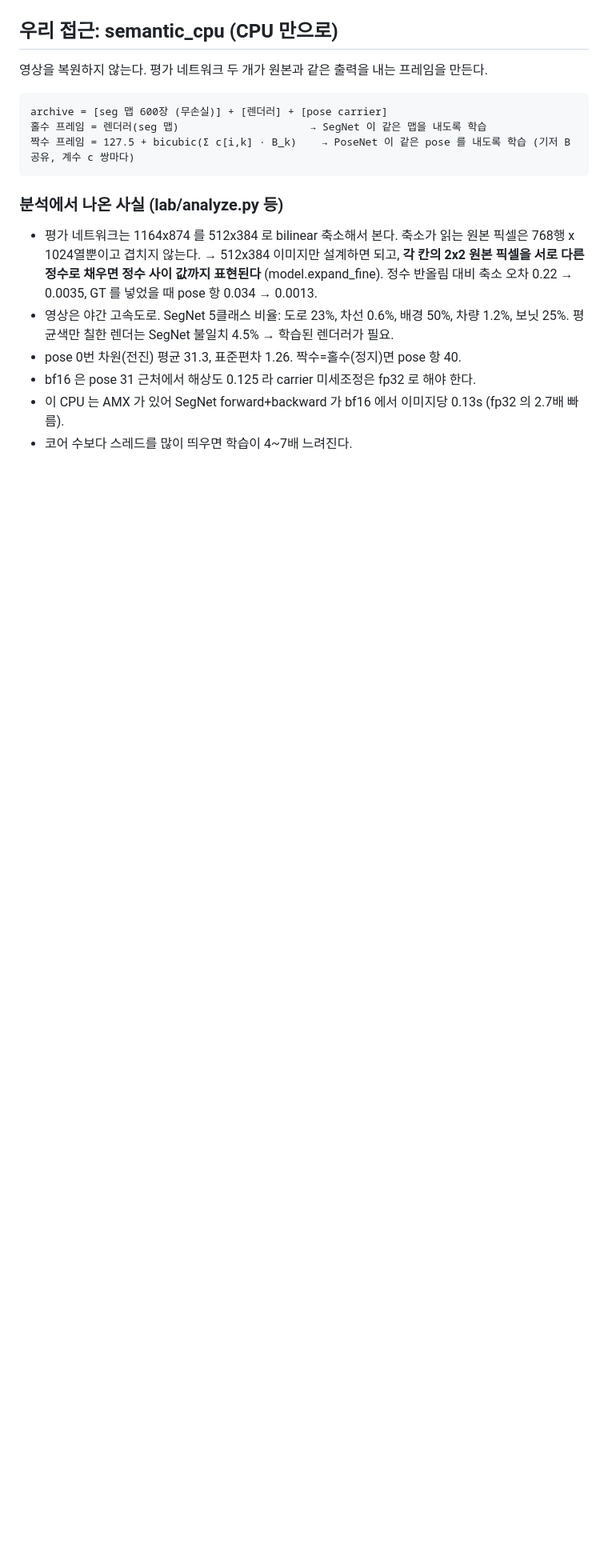
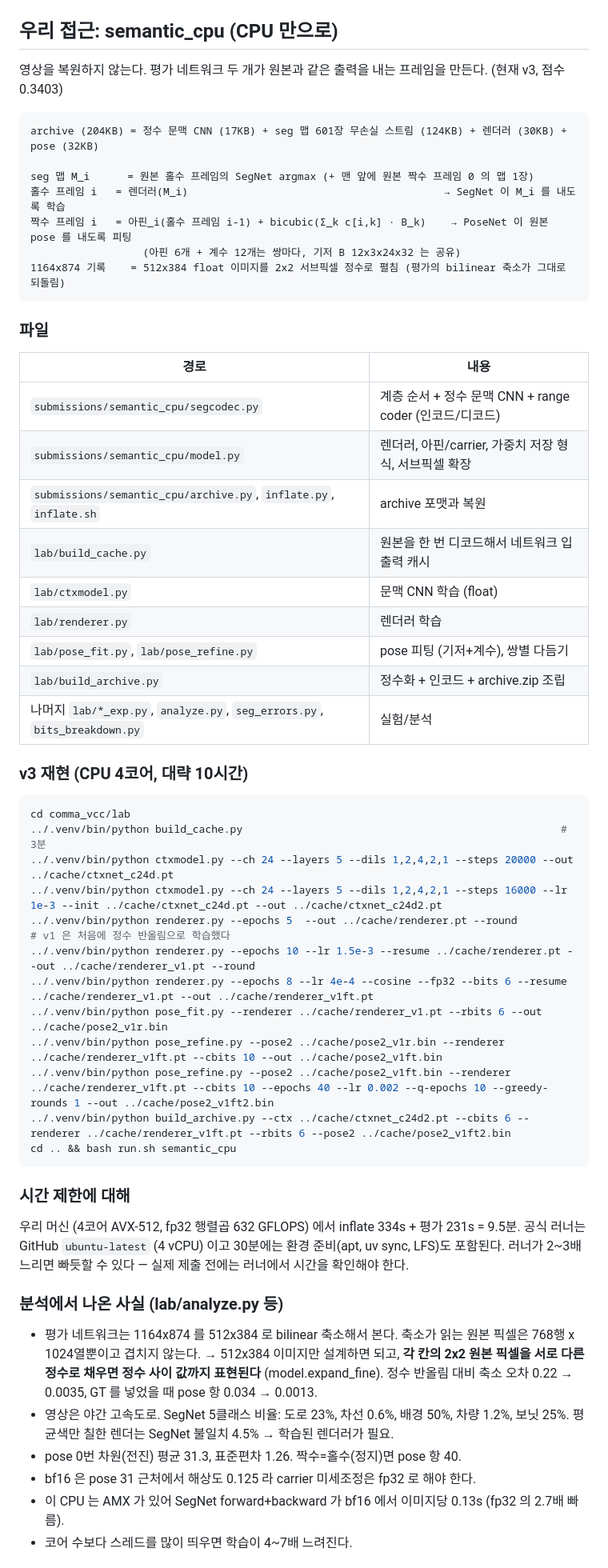
Before and after one commit to donghun-choi/i-playground, a Markdown page: comma_vcc/README.md, the part around one of its changes. Shown at 80% size. Rendered like a GitHub page; blank space fills up the shorter version.

Commit message:
comma vcc: README 에 현재 파이프라인, 재현 순서, 시간 제한 메모

````diff
--- a/comma_vcc/README.md
+++ b/comma_vcc/README.md
@@ -35,13 +35,51 @@ bash comma_vcc/run.sh my_idea --recompress   # compress.sh 를 다시 돌림
 
 ## 우리 접근: semantic_cpu (CPU 만으로)
 
-영상을 복원하지 않는다. 평가 네트워크 두 개가 원본과 같은 출력을 내는 프레임을 만든다.
+영상을 복원하지 않는다. 평가 네트워크 두 개가 원본과 같은 출력을 내는 프레임을 만든다. (현재 v3, 점수 0.3403)
 
 ```
-archive = [seg 맵 600장 (무손실)] + [렌더러] + [pose carrier]
-홀수 프레임 = 렌더러(seg 맵)                     → SegNet 이 같은 맵을 내도록 학습
-짝수 프레임 = 127.5 + bicubic(Σ c[i,k] · B_k)    → PoseNet 이 같은 pose 를 내도록 학습 (기저 B 공유, 계수 c 쌍마다)
+archive (204KB) = 정수 문맥 CNN (17KB) + seg 맵 601장 무손실 스트림 (124KB) + 렌더러 (30KB) + pose (32KB)
+
+seg 맵 M_i      = 원본 홀수 프레임의 SegNet argmax (+ 맨 앞에 원본 짝수 프레임 0 의 맵 1장)
+홀수 프레임 i   = 렌더러(M_i)                                         → SegNet 이 M_i 를 내도록 학습
+짝수 프레임 i   = 아핀_i(홀수 프레임 i-1) + bicubic(Σ_k c[i,k] · B_k)    → PoseNet 이 원본 pose 를 내도록 피팅
+                  (아핀 6개 + 계수 12개는 쌍마다, 기저 B 12x3x24x32 는 공유)
+1164x874 기록    = 512x384 float 이미지를 2x2 서브픽셀 정수로 펼침 (평가의 bilinear 축소가 그대로 되돌림)
 ```
+
+### 파일
+| 경로 | 내용 |
+| --- | --- |
+| `submissions/semantic_cpu/segcodec.py` | 계층 순서 + 정수 문맥 CNN + range coder (인코드/디코드) |
+| `submissions/semantic_cpu/model.py` | 렌더러, 아핀/carrier, 가중치 저장 형식, 서브픽셀 확장 |
+| `submissions/semantic_cpu/archive.py`, `inflate.py`, `inflate.sh` | archive 포맷과 복원 |
+| `lab/build_cache.py` | 원본을 한 번 디코드해서 네트워크 입출력 캐시 |
+| `lab/ctxmodel.py` | 문맥 CNN 학습 (float) |
+| `lab/renderer.py` | 렌더러 학습 |
+| `lab/pose_fit.py`, `lab/pose_refine.py` | pose 피팅 (기저+계수), 쌍별 다듬기 |
+| `lab/build_archive.py` | 정수화 + 인코드 + archive.zip 조립 |
+| 나머지 `lab/*_exp.py`, `analyze.py`, `seg_errors.py`, `bits_breakdown.py` | 실험/분석 |
+
+### v3 재현 (CPU 4코어, 대략 10시간)
+```bash
+cd comma_vcc/lab
+../.venv/bin/python build_cache.py                                                   # 3분
+../.venv/bin/python ctxmodel.py --ch 24 --layers 5 --dils 1,2,4,2,1 --steps 20000 --out ../cache/ctxnet_c24d.pt
+../.venv/bin/python ctxmodel.py --ch 24 --layers 5 --dils 1,2,4,2,1 --steps 16000 --lr 1e-3 --init ../cache/ctxnet_c24d.pt --out ../cache/ctxnet_c24d2.pt
+../.venv/bin/python renderer.py --epochs 5  --out ../cache/renderer.pt --round          # v1 은 처음에 정수 반올림으로 학습했다
+../.venv/bin/python renderer.py --epochs 10 --lr 1.5e-3 --resume ../cache/renderer.pt --out ../cache/renderer_v1.pt --round
+../.venv/bin/python renderer.py --epochs 8 --lr 4e-4 --cosine --fp32 --bits 6 --resume ../cache/renderer_v1.pt --out ../cache/renderer_v1ft.pt
+../.venv/bin/python pose_fit.py --renderer ../cache/renderer_v1.pt --rbits 6 --out ../cache/pose2_v1r.bin
+../.venv/bin/python pose_refine.py --pose2 ../cache/pose2_v1r.bin --renderer ../cache/renderer_v1ft.pt --cbits 10 --out ../cache/pose2_v1ft.bin
+../.venv/bin/python pose_refine.py --pose2 ../cache/pose2_v1ft.bin --renderer ../cache/renderer_v1ft.pt --cbits 10 --epochs 40 --lr 0.002 --q-epochs 10 --greedy-rounds 1 --out ../cache/pose2_v1ft2.bin
+../.venv/bin/python build_archive.py --ctx ../cache/ctxnet_c24d2.pt --cbits 6 --renderer ../cache/renderer_v1ft.pt --rbits 6 --pose2 ../cache/pose2_v1ft2.bin
+cd .. && bash run.sh semantic_cpu
+```
+
+### 시간 제한에 대해
+우리 머신 (4코어 AVX-512, fp32 행렬곱 632 GFLOPS) 에서 inflate 334s + 평가 231s = 9.5분.
+공식 러너는 GitHub `ubuntu-latest` (4 vCPU) 이고 30분에는 환경 준비(apt, uv sync, LFS)도 포함된다.
+러너가 2~3배 느리면 빠듯할 수 있다 — 실제 제출 전에는 러너에서 시간을 확인해야 한다.
 
 ### 분석에서 나온 사실 (lab/analyze.py 등)
 - 평가 네트워크는 1164x874 를 512x384 로 bilinear 축소해서 본다. 축소가 읽는 원본 픽셀은 768행 x 1024열뿐이고 겹치지 않는다.
````
Also changed, not shown: other parts of comma_vcc/README.md (+1 -1 lines).
